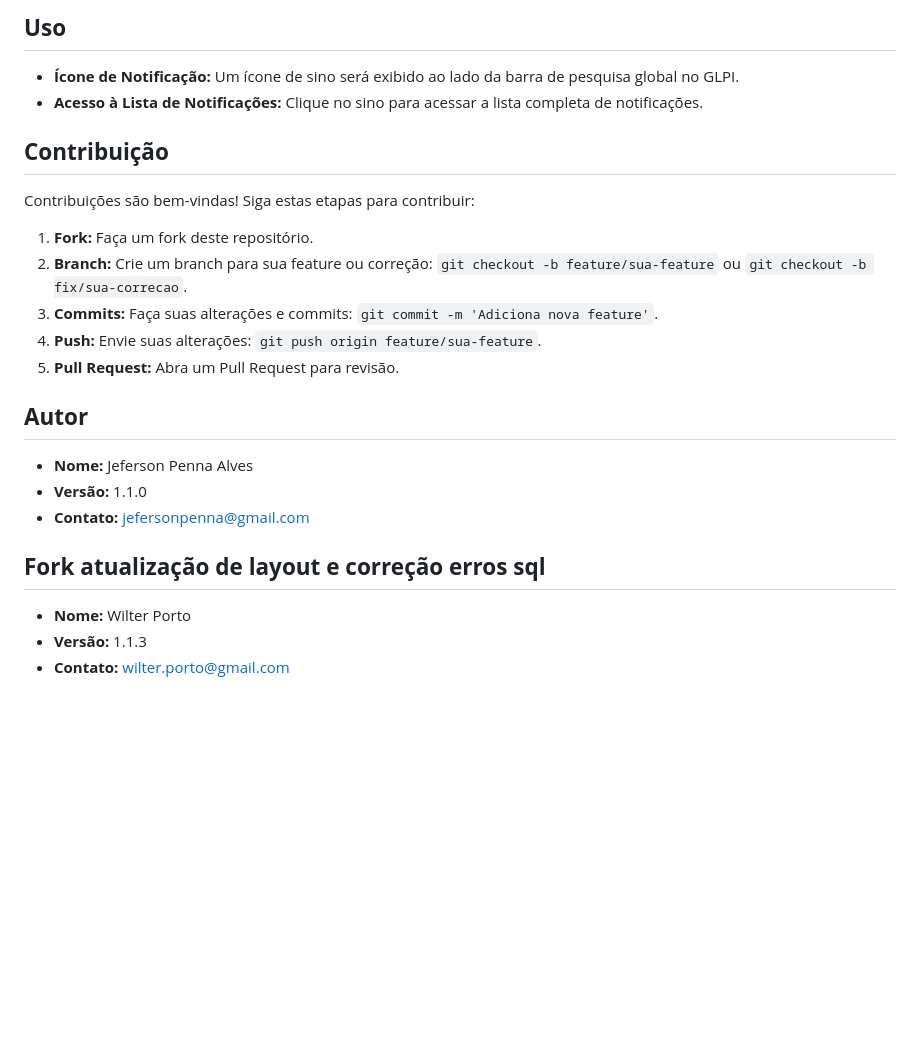
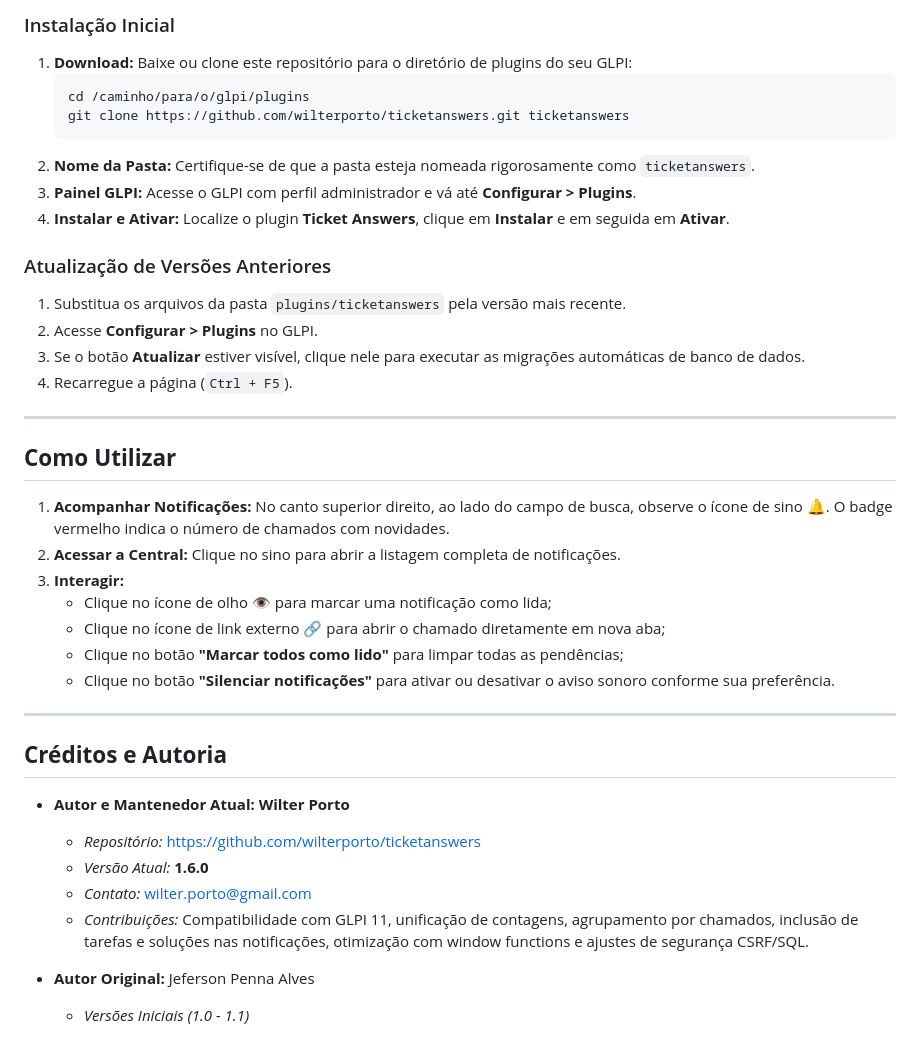
Before and after one commit to wilterporto/ticketanswers, a Markdown page: README.md, the part around one of its changes. Drawn GitHub-style; blank space fills up the shorter version.

````diff
--- a/README.md
+++ b/README.md
@@ -43,28 +88,41 @@ O Plugin Ticket Answers para GLPI foi desenvolvido para otimizar o gerenciamento
 
-## **Uso**
+### Instalação Inicial
+1. **Download:** Baixe ou clone este repositório para o diretório de plugins do seu GLPI:
+   ```bash
+   cd /caminho/para/o/glpi/plugins
+   git clone https://github.com/wilterporto/ticketanswers.git ticketanswers
+   ```
+2. **Nome da Pasta:** Certifique-se de que a pasta esteja nomeada rigorosamente como `ticketanswers`.
+3. **Painel GLPI:** Acesse o GLPI com perfil administrador e vá até **Configurar > Plugins**.
+4. **Instalar e Ativar:** Localize o plugin **Ticket Answers**, clique em **Instalar** e em seguida em **Ativar**.
 
-* **Ícone de Notificação:** Um ícone de sino será exibido ao lado da barra de pesquisa global no GLPI.
-* **Acesso à Lista de Notificações:** Clique no sino para acessar a lista completa de notificações.
+### Atualização de Versões Anteriores
+1. Substitua os arquivos da pasta `plugins/ticketanswers` pela versão mais recente.
+2. Acesse **Configurar > Plugins** no GLPI.
+3. Se o botão **Atualizar** estiver visível, clique nele para executar as migrações automáticas de banco de dados.
+4. Recarregue a página (`Ctrl + F5`).
 
-## **Contribuição**
+---
 
-Contribuições são bem-vindas! Siga estas etapas para contribuir:
+## **Como Utilizar**
 
-1.  **Fork:** Faça um fork deste repositório.
-2.  **Branch:** Crie um branch para sua feature ou correção: `git checkout -b feature/sua-feature` ou `git checkout -b fix/sua-correcao`.
-3.  **Commits:** Faça suas alterações e commits: `git commit -m 'Adiciona nova feature'`.
-4.  **Push:** Envie suas alterações: `git push origin feature/sua-feature`.
-5.  **Pull Request:** Abra um Pull Request para revisão.
+1. **Acompanhar Notificações:** No canto superior direito, ao lado do campo de busca, observe o ícone de sino 🔔. O badge vermelho indica o número de chamados com novidades.
+2. **Acessar a Central:** Clique no sino para abrir a listagem completa de notificações.
+3. **Interagir:**
+   - Clique no ícone de olho 👁️ para marcar uma notificação como lida;
+   - Clique no ícone de link externo 🔗 para abrir o chamado diretamente em nova aba;
+   - Clique no botão **"Marcar todos como lido"** para limpar todas as pendências;
+   - Clique no botão **"Silenciar notificações"** para ativar ou desativar o aviso sonoro conforme sua preferência.
 
-## **Autor**
+---
 
-* **Nome:** Jeferson Penna Alves
-* **Versão:** 1.1.0
-* **Contato:** [jefersonpenna@gmail.com](mailto:jefersonpenna@gmail.com)
+## **Créditos e Autoria**
 
+- **Autor e Mantenedor Atual:** **Wilter Porto**
+  - *Repositório:* [https://github.com/wilterporto/ticketanswers](https://github.com/wilterporto/ticketanswers)
+  - *Versão Atual:* **1.6.0**
+  - *Contato:* [wilter.porto@gmail.com](mailto:wilter.porto@gmail.com)
+  - *Contribuições:* Compatibilidade com GLPI 11, unificação de contagens, agrupamento por chamados, inclusão de tarefas e soluções nas notificações, otimização com window functions e ajustes de segurança CSRF/SQL.
 
-## **Fork atualização de layout e correção erros sql**
-
-* **Nome:** Wilter Porto
-* **Versão:** 1.1.3
-* **Contato:** [wilter.porto@gmail.com](mailto:wilter.porto@gmail.com)
+- **Autor Original:** Jeferson Penna Alves
+  - *Versões Iniciais (1.0 - 1.1)*
````
Also changed, not shown: other parts of README.md (+65 -20 lines), images/notifications_bell.jpg (added), images/notifications_list.jpg (added), 1 other file.
